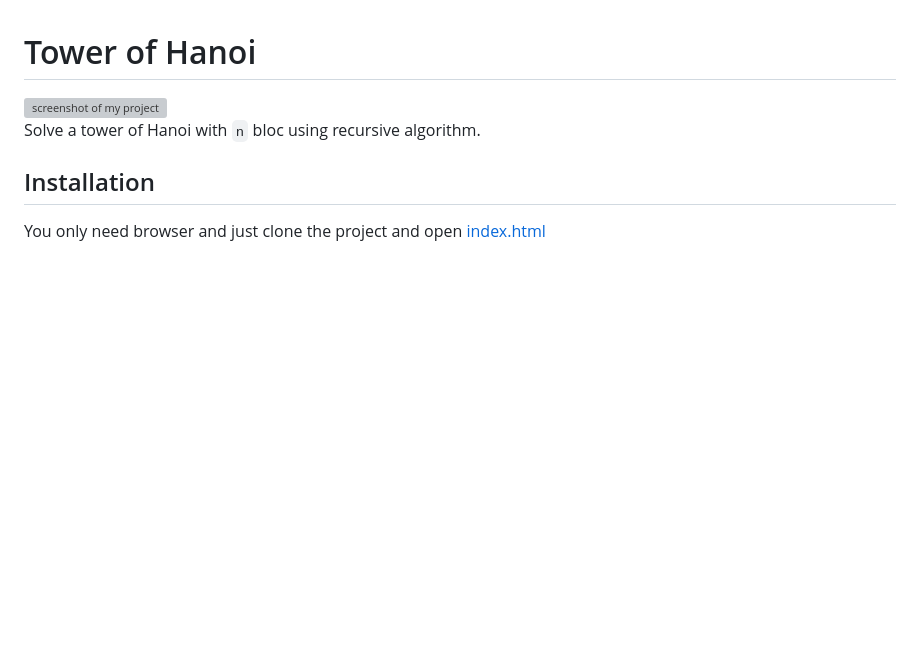
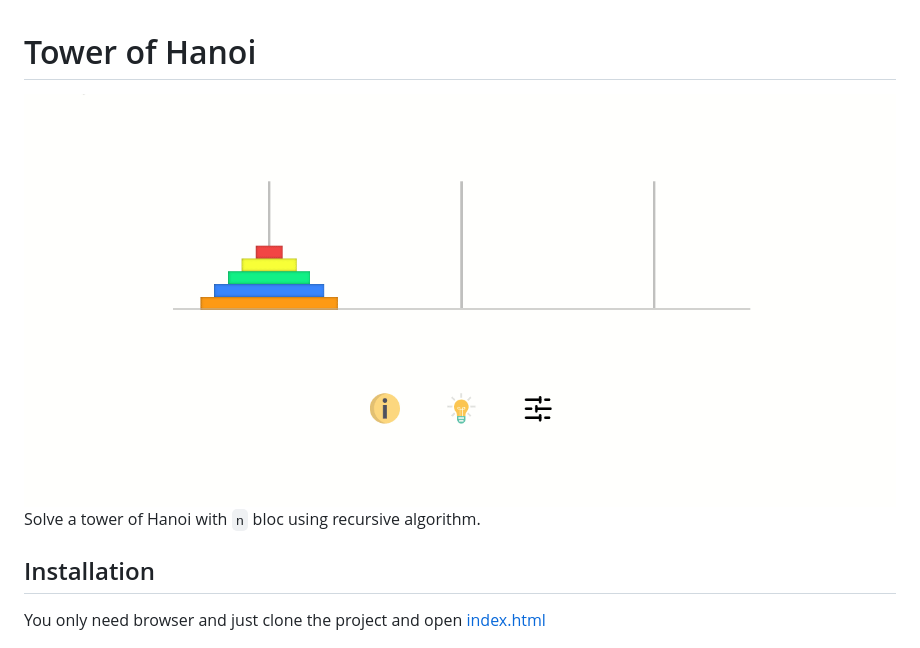
Before and after one commit to Online13/tower-of-hanoi, a Markdown page: README.md, the part around the change. Rendered like a GitHub page; pictures changed too: screenshot.gif (added); blank space fills up the shorter version; grey boxes are pictures that could not be loaded.

Commit message:
add screenshot

```diff
--- a/README.md
+++ b/README.md
@@ -1,7 +1,7 @@
 # Tower of Hanoi
 
 
-<img src="screenshot.png" alt="screenshot of my project" />
+<img src="screenshot.gif" alt="screenshot of my project" />
 
 Solve a tower of Hanoi with `n` bloc using recursive algorithm.
 
```
Also changed, not shown: 3 other files.
